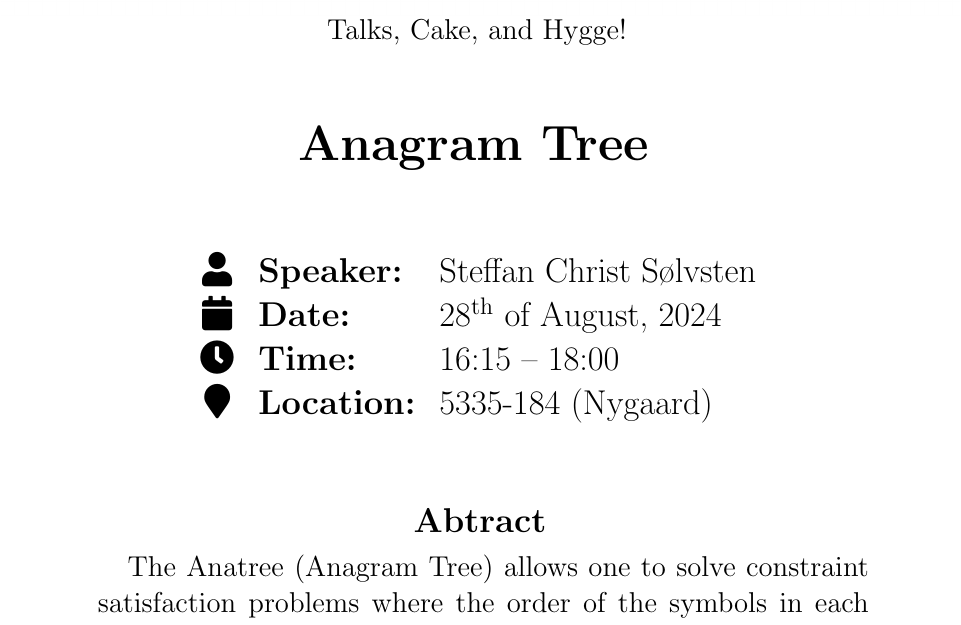
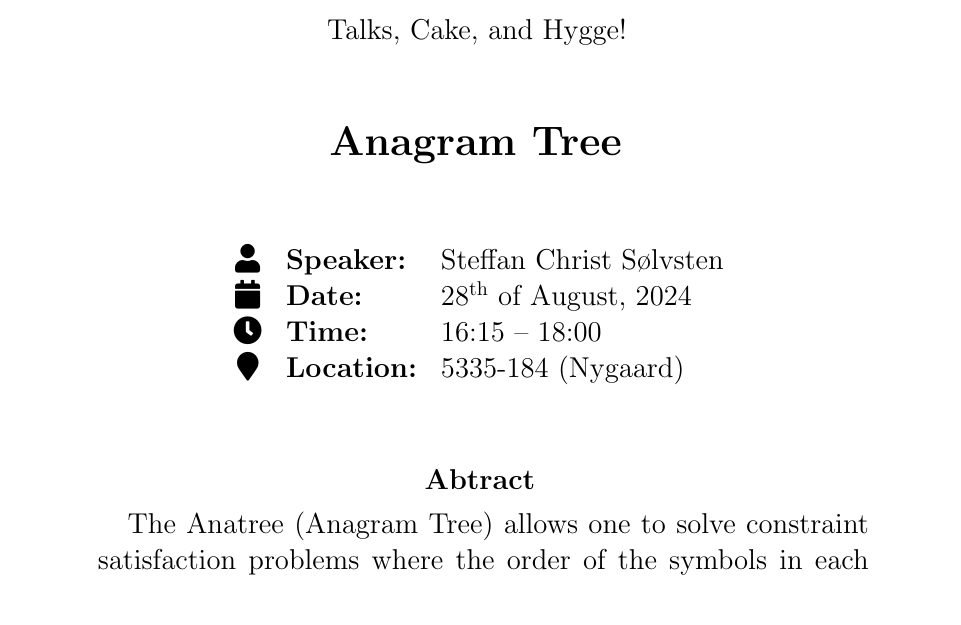
Before and after one commit to SSoelvsten/turings_venner, a LaTeX document (poster.tex): part of the page, cut so that both start at the same text. Compiled offline with pdfLaTeX.

Commit message:
changing font sizes

```diff
--- a/poster.tex
+++ b/poster.tex
@@ -29,7 +29,7 @@
   % -------------------------------------------------------------------------------------------- %
   % Title
   \vspace{40pt}
-  { \bf\Huge
+  { \bf\huge
 
     \get{title}
   }
@@ -53,7 +53,7 @@
   % -------------------------------------------------------------------------------------------- %
   % Abstract
   \vspace{40pt}
-  {\bf\LARGE Abtract}
+  {\bf\Large Abtract}
   \vspace{10pt}
 
   \begin{minipage}{0.8\linewidth}
```
Also changed, not shown: poster.tex (2 more changed lines).
